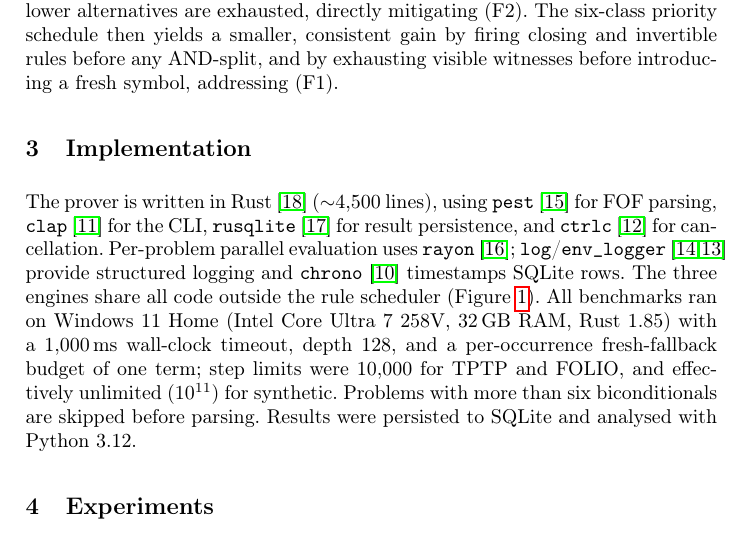
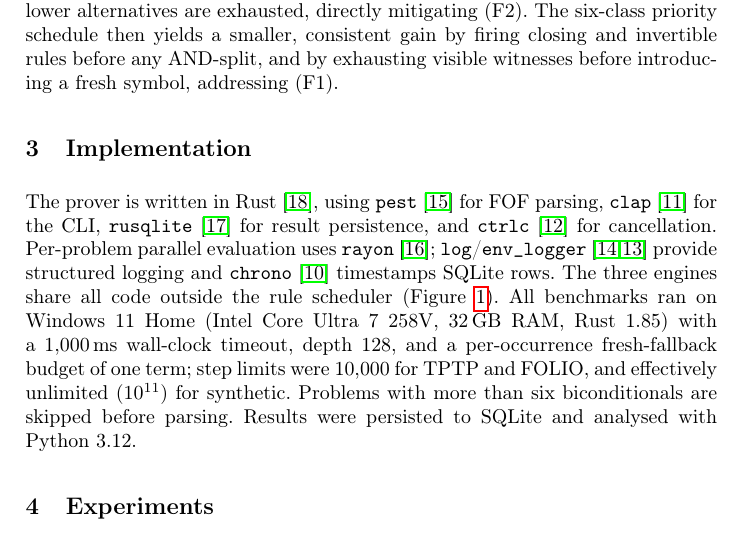
Before and after one commit to madiabio/logic-assignment, a LaTeX thesis (report/report.tex, which reads report/sections/implementation.tex): part of page 4 of 23, cut so that both start at the same text. Compiled offline with pdfLaTeX.

Commit message:
chore: minor wording edit

```diff
--- a/report/sections/implementation.tex
+++ b/report/sections/implementation.tex
@@ -1,6 +1,6 @@
 \section{Implementation}\label{sec:impl}
 
-The prover is written in Rust~\cite{rust2024} ($\sim$4{,}500 lines),
+The prover is written in Rust~\cite{rust2024},
 using \texttt{pest}~\cite{pest2024} for FOF parsing,
 \texttt{clap}~\cite{clap2024} for the CLI,
 \texttt{rusqlite}~\cite{rusqlite2024} for result persistence, and
```
